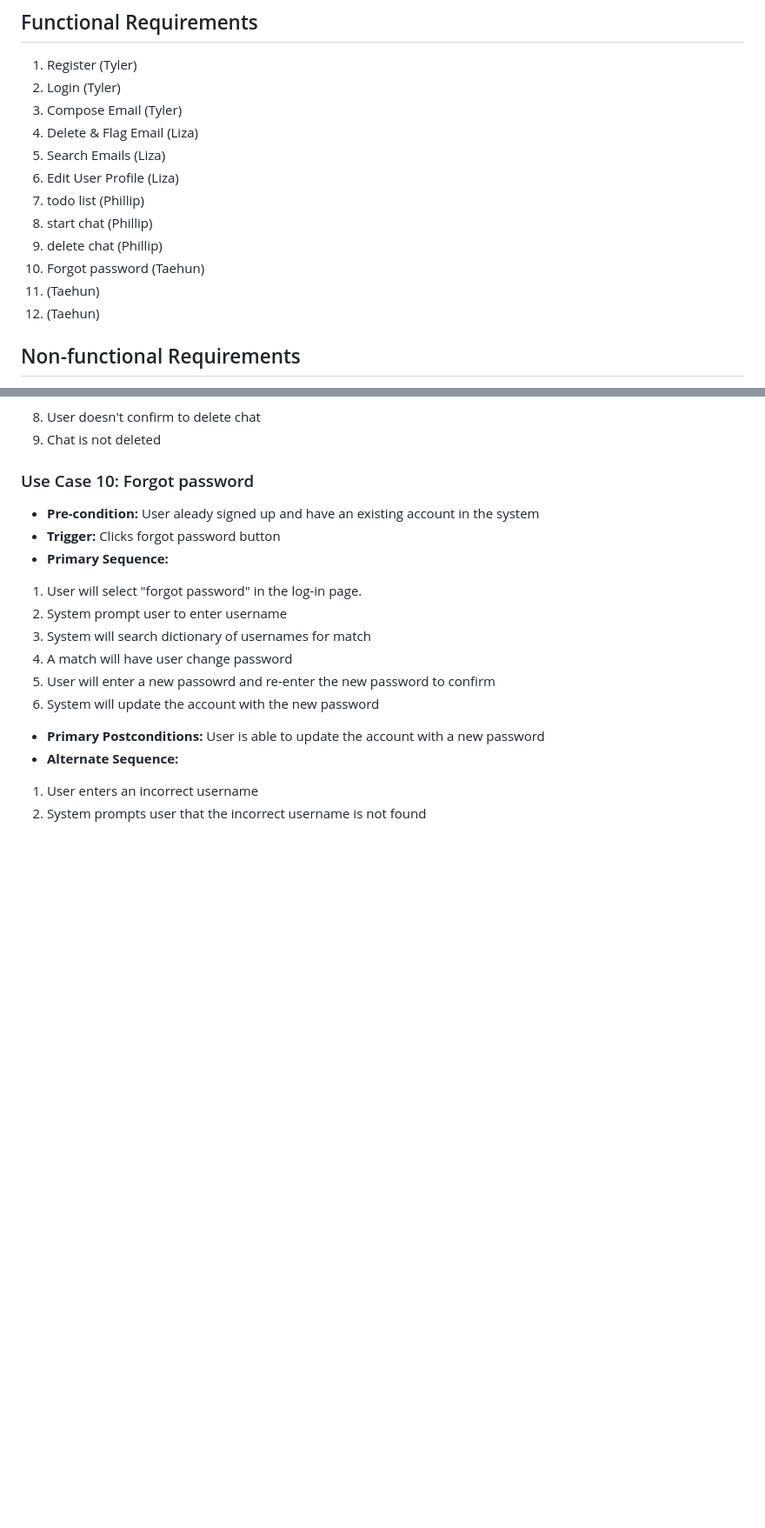
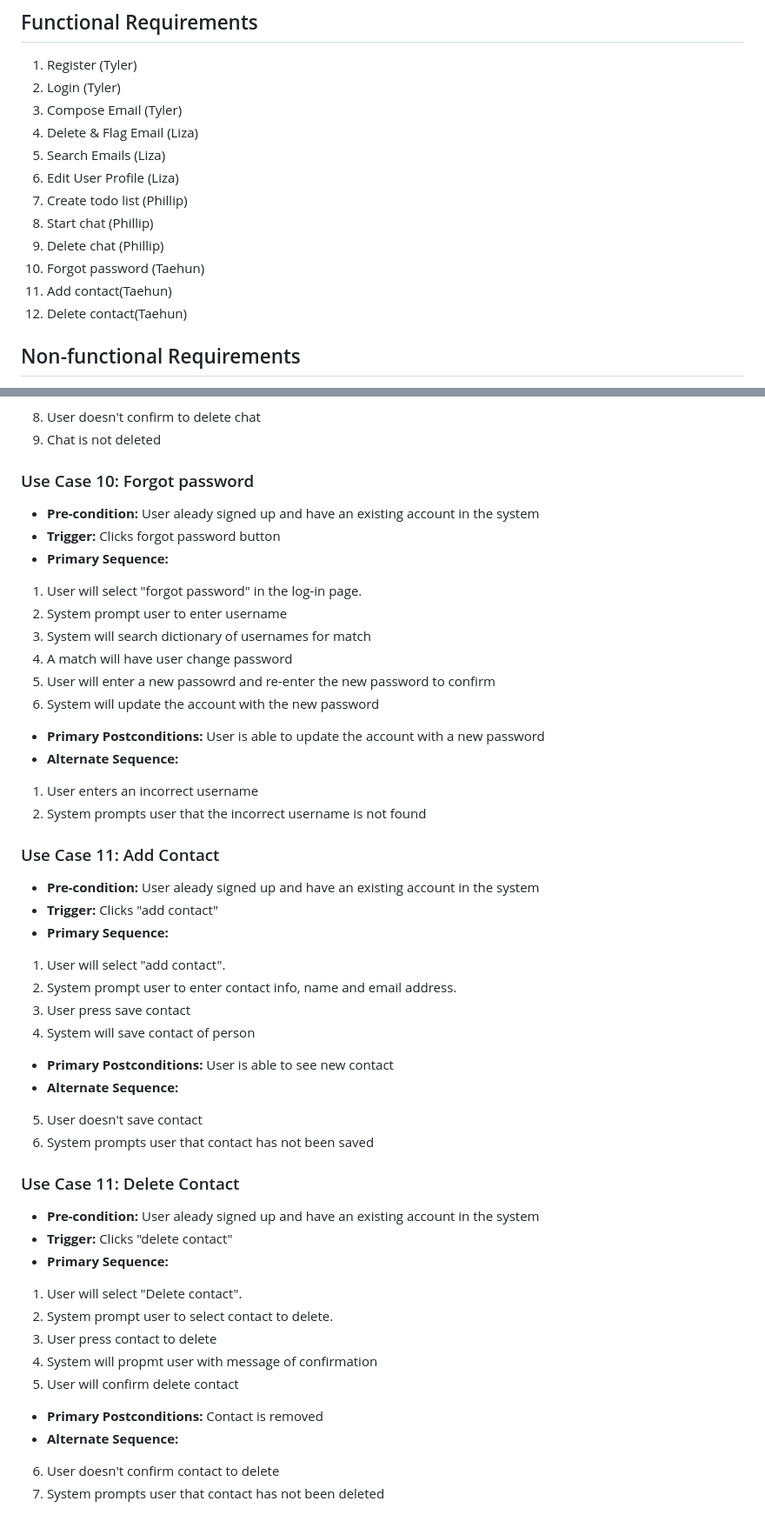
Before and after one commit to tylerjyee/cmpe131team10, a Markdown page: requirements.md, 2 parts joined by grey strips. Shown at 87% size. GitHub-like rendering; blank space fills up the shorter version.

Commit message:
Added final two functional requirements
Added contact list and wrote out the use cases for Both of them

```diff
--- a/requirements.md
+++ b/requirements.md
@@ -5,12 +5,12 @@
 4. Delete & Flag Email (Liza)
 5. Search Emails (Liza)
 6. Edit User Profile (Liza)
-7. todo list (Phillip)
-8. start chat (Phillip)
-9. delete chat (Phillip)
+7. Create todo list (Phillip)
+8. Start chat (Phillip)
+9. Delete chat (Phillip)
 10. Forgot password (Taehun)
-11.  (Taehun)
-12. (Taehun)
+11. Add contact(Taehun)
+12. Delete contact(Taehun)
 
 ## Non-functional Requirements
 1. response time within (5 seconds)
@@ -203,3 +203,30 @@ a. System displays that email is empty
 - **Alternate Sequence:**
 1. User enters an incorrect username
 2. System prompts user that the incorrect username is not found
+
+### Use Case 11: Add Contact
+- **Pre-condition:** User aleady signed up and have an existing account in the system
+- **Trigger:** Clicks "add contact"
+- **Primary Sequence:**
+1. User will select "add contact".
+2. System prompt user to enter contact info, name and email address.
+3. User press save contact
+4. System will save contact of person
+- **Primary Postconditions:** User is able to see new contact
+- **Alternate Sequence:**
+5. User doesn't save contact
+6. System prompts user that contact has not been saved
+
+### Use Case 11: Delete Contact
+- **Pre-condition:** User aleady signed up and have an existing account in the system
+- **Trigger:** Clicks "delete contact"
+- **Primary Sequence:**
+1. User will select "Delete contact".
+2. System prompt user to select contact to delete.
+3. User press contact to delete
+4. System will propmt user with message of confirmation
+5. User will confirm delete contact
+- **Primary Postconditions:** Contact is removed
+- **Alternate Sequence:**
+6. User doesn't confirm contact to delete
+7. System prompts user that contact has not been deleted
```
